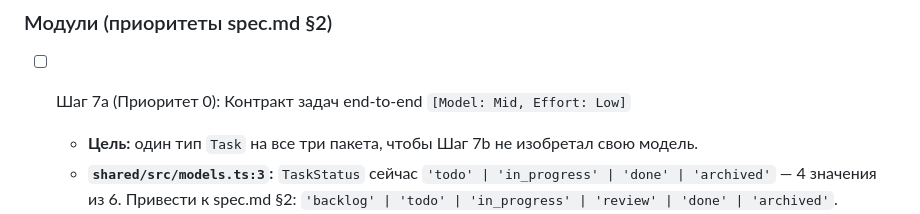
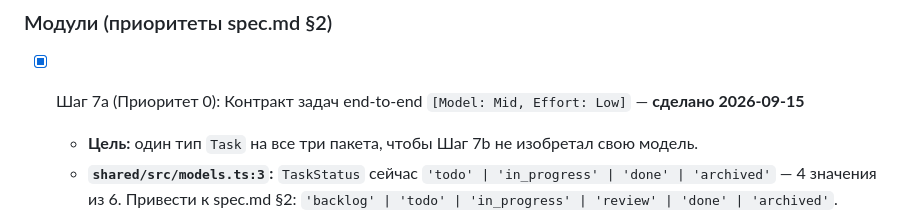
Before and after one commit to Artemsites/organizer, a Markdown page: plan.md, the part around the change. Drawn GitHub-style.

Commit message:
docs: отмечен шаг 7a выполненным

```diff
--- a/plan.md
+++ b/plan.md
@@ -155,7 +155,7 @@ organizer/
 
 ### Модули (приоритеты spec.md §2)
 
-- [ ] Шаг 7a (Приоритет 0): Контракт задач end-to-end `[Model: Mid, Effort: Low]`
+- [x] Шаг 7a (Приоритет 0): Контракт задач end-to-end `[Model: Mid, Effort: Low]` — **сделано 2026-09-15**
   - **Цель:** один тип `Task` на все три пакета, чтобы Шаг 7b не изобретал свою модель.
   - **`shared/src/models.ts:3`:** `TaskStatus` сейчас `'todo' | 'in_progress' | 'done' | 'archived'` — 4 значения из 6. Привести к spec.md §2: `'backlog' | 'todo' | 'in_progress' | 'review' | 'done' | 'archived'`.
   - **`server/src/db/schema.ts`:** добавить в таблицу `tasks` `CHECK (status IN (...))` и `CHECK (priority IN (...))`. Это защита на уровне БД, дешевле любой проверки в коде. Таблица создаётся через `CREATE TABLE IF NOT EXISTS` — на существующей базе `CHECK` не появится; нужен либо снос локального `organizer.db` (данных ещё нет), либо миграция. Выбрать снос и записать решение в `memory.md`.
```
